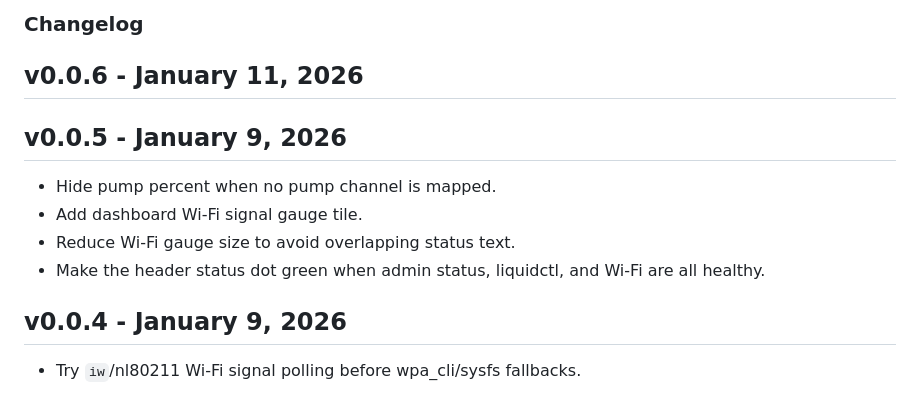
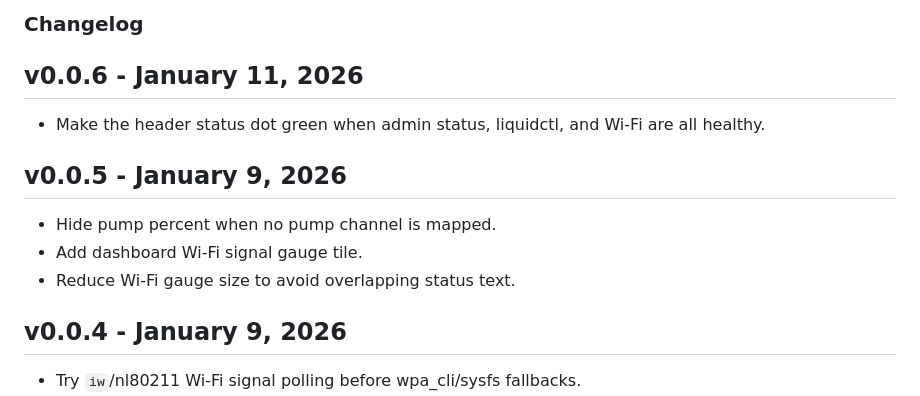
Before and after one commit to warner-family-dev/hydrox, a Markdown page: CHANGELOG.md, the part around the change. Drawn GitHub-style.

Commit message:
docu: move header status dot entry

```diff
--- a/CHANGELOG.md
+++ b/CHANGELOG.md
@@ -1,13 +1,14 @@
 ### Changelog
 
 ## v0.0.6 - January 11, 2026
+
+- Make the header status dot green when admin status, liquidctl, and Wi-Fi are all healthy.
 
 ## v0.0.5 - January 9, 2026
 
 - Hide pump percent when no pump channel is mapped.
 - Add dashboard Wi-Fi signal gauge tile.
 - Reduce Wi-Fi gauge size to avoid overlapping status text.
-- Make the header status dot green when admin status, liquidctl, and Wi-Fi are all healthy.
 ## v0.0.4 - January 9, 2026
 
 - Try `iw`/nl80211 Wi-Fi signal polling before wpa_cli/sysfs fallbacks.
```
